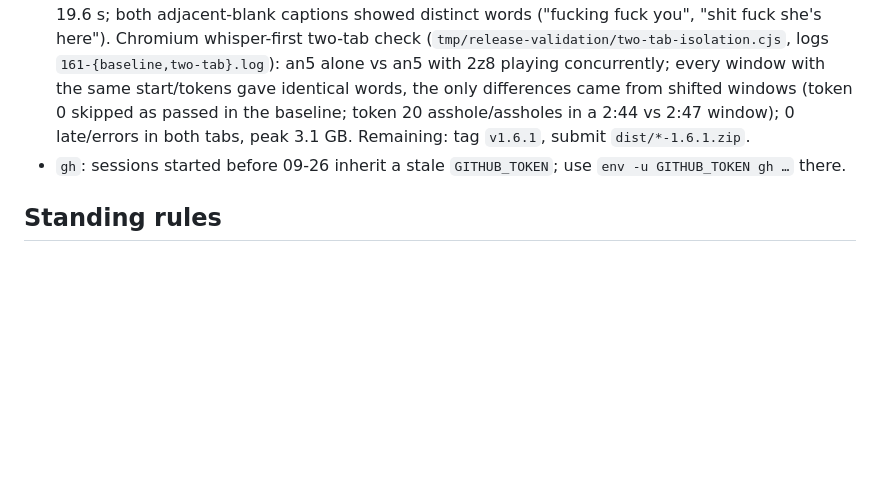
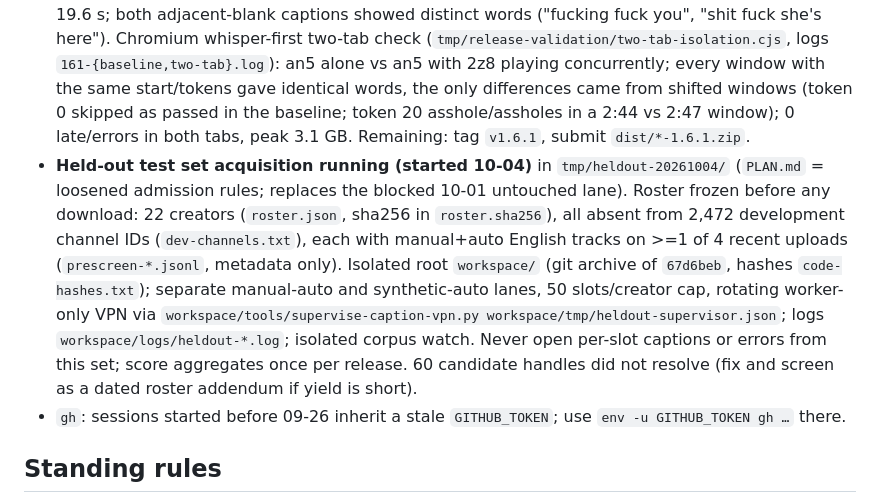
Before and after one commit to La5u/Uncensored-Youtube, a Markdown page: docs/SESSION_HANDOFF.md, the part around the change. GitHub-like rendering; blank space fills up the shorter version.

Commit message:
docs: record held-out test set acquisition

```diff
--- a/docs/SESSION_HANDOFF.md
+++ b/docs/SESSION_HANDOFF.md
@@ -17,6 +17,17 @@ pre-09-24 archive `.tmp-archive/docs-20260924/SESSION_HANDOFF.md`. Preserve `tmp
   came from shifted windows (token 0 skipped as passed in the baseline; token 20
   asshole/assholes in a 2:44 vs 2:47 window); 0 late/errors in both tabs, peak 3.1 GB.
   Remaining: tag `v1.6.1`, submit `dist/*-1.6.1.zip`.
+- **Held-out test set acquisition running (started 10-04)** in `tmp/heldout-20261004/`
+  (`PLAN.md` = loosened admission rules; replaces the blocked 10-01 untouched lane). Roster
+  frozen before any download: 22 creators (`roster.json`, sha256 in `roster.sha256`), all
+  absent from 2,472 development channel IDs (`dev-channels.txt`), each with manual+auto
+  English tracks on >=1 of 4 recent uploads (`prescreen-*.jsonl`, metadata only). Isolated
+  root `workspace/` (git archive of `67d6beb`, hashes `code-hashes.txt`); separate
+  manual-auto and synthetic-auto lanes, 50 slots/creator cap, rotating worker-only VPN via
+  `workspace/tools/supervise-caption-vpn.py workspace/tmp/heldout-supervisor.json`; logs
+  `workspace/logs/heldout-*.log`; isolated corpus watch. Never open per-slot captions or
+  errors from this set; score aggregates once per release. 60 candidate handles did not
+  resolve (fix and screen as a dated roster addendum if yield is short).
 - `gh`: sessions started before 09-26 inherit a stale `GITHUB_TOKEN`; use
   `env -u GITHUB_TOKEN gh …` there.
 
```
